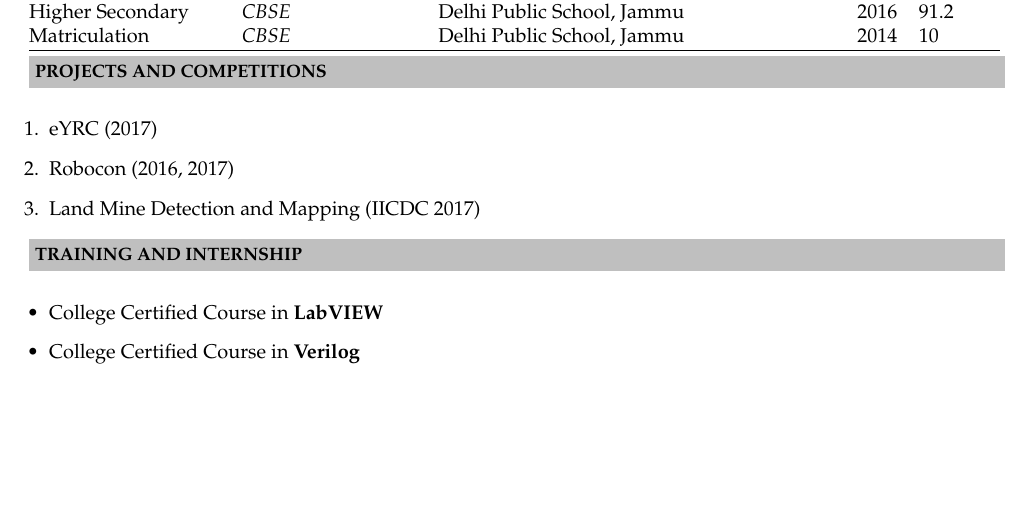
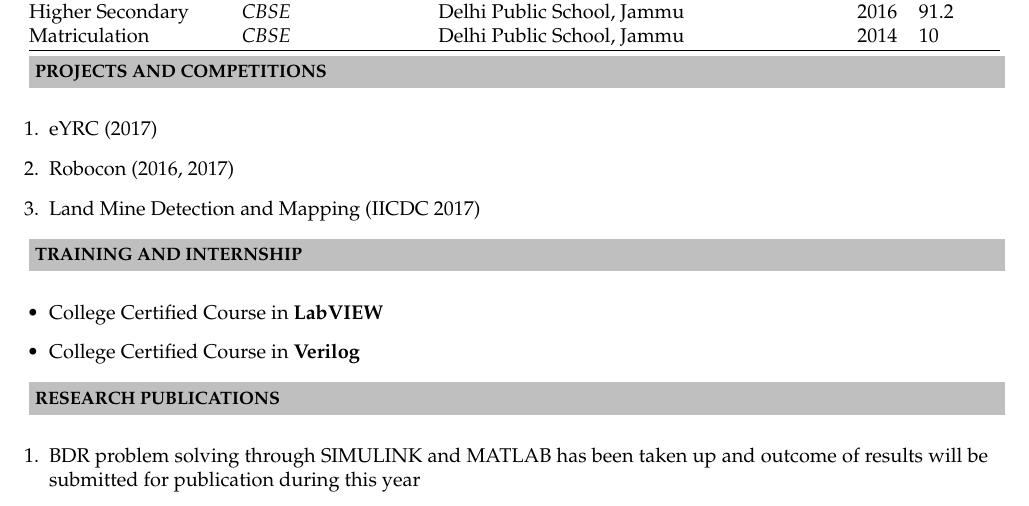
Before and after one commit to dhargopala/GopalaDhar_Resume, a LaTeX CV (Resume.tex): part of the page, cut so that both start at the same text, the shorter picture padded with empty space. Compiled offline with pdfLaTeX.

Commit message:
Added Research Publications

```diff
--- a/Resume.tex
+++ b/Resume.tex
@@ -83,4 +83,9 @@ Matriculation & \textit{CBSE}& Delhi Public School, Jammu&2014&10 \\
 \item College Certified Course in \textbf {Verilog}
 \end{itemize}
 
+\resheading{\textbf{RESEARCH PUBLICATIONS} }\\\\[\lsep]
+\begin{enumerate}
+\item BDR problem solving through SIMULINK and MATLAB has been taken up and outcome of results will be submitted for publication during this year
+\end{enumerate}
+
 \end{document}
```
Also changed, not shown: Resume.pdf, 1 other file.
